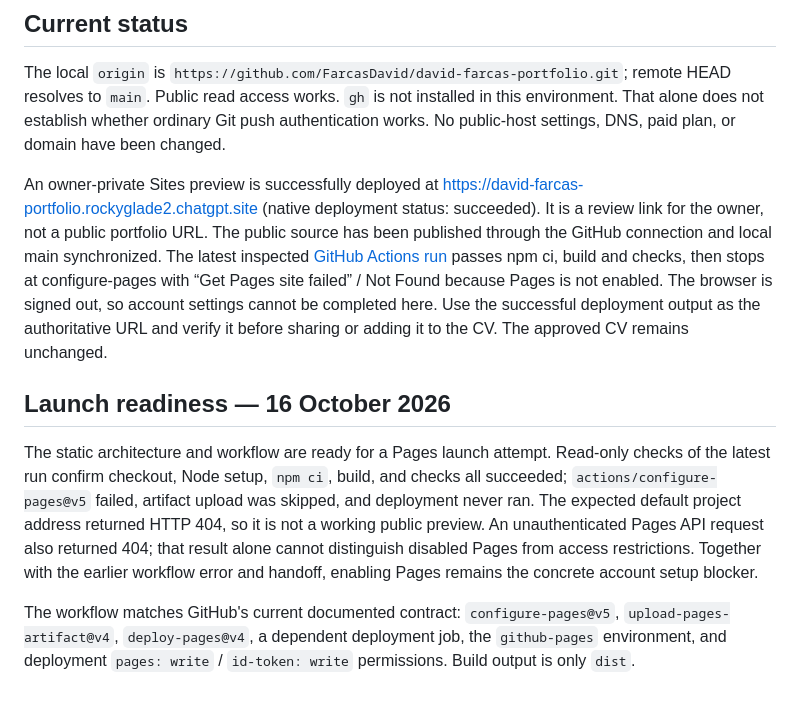
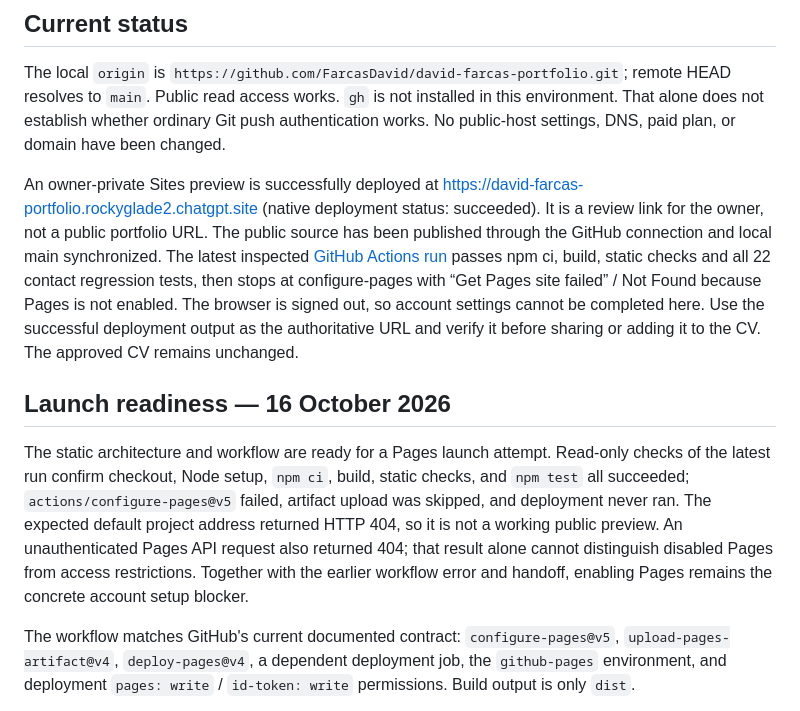
Before and after one commit to FarcasDavid/david-farcas-portfolio, a Markdown page: docs/HOSTING.md, the part around the change. GitHub-like rendering.

```diff
--- a/docs/HOSTING.md
+++ b/docs/HOSTING.md
@@ -6,11 +6,11 @@ Rechecked 16 October 2026. Recommend **GitHub Pages** for this static profession
 
 The local `origin` is `https://github.com/FarcasDavid/david-farcas-portfolio.git`; remote HEAD resolves to `main`. Public read access works. `gh` is not installed in this environment. That alone does not establish whether ordinary Git push authentication works. No public-host settings, DNS, paid plan, or domain have been changed.
 
-An owner-private Sites preview is successfully deployed at https://david-farcas-portfolio.rockyglade2.chatgpt.site (native deployment status: succeeded). It is a review link for the owner, not a public portfolio URL. The public source has been published through the GitHub connection and local main synchronized. The latest inspected [GitHub Actions run](https://github.com/FarcasDavid/david-farcas-portfolio/actions/runs/38887222225) passes npm ci, build and checks, then stops at configure-pages with “Get Pages site failed” / Not Found because Pages is not enabled. The browser is signed out, so account settings cannot be completed here. Use the successful deployment output as the authoritative URL and verify it before sharing or adding it to the CV. The approved CV remains unchanged.
+An owner-private Sites preview is successfully deployed at https://david-farcas-portfolio.rockyglade2.chatgpt.site (native deployment status: succeeded). It is a review link for the owner, not a public portfolio URL. The public source has been published through the GitHub connection and local main synchronized. The latest inspected [GitHub Actions run](https://github.com/FarcasDavid/david-farcas-portfolio/actions/runs/38918680760) passes npm ci, build, static checks and all 22 contact regression tests, then stops at configure-pages with “Get Pages site failed” / Not Found because Pages is not enabled. The browser is signed out, so account settings cannot be completed here. Use the successful deployment output as the authoritative URL and verify it before sharing or adding it to the CV. The approved CV remains unchanged.
 
 ## Launch readiness — 16 October 2026
 
-The static architecture and workflow are ready for a Pages launch attempt. Read-only checks of the latest run confirm checkout, Node setup, `npm ci`, build, and checks all succeeded; `actions/configure-pages@v5` failed, artifact upload was skipped, and deployment never ran. The expected default project address returned HTTP 404, so it is not a working public preview. An unauthenticated Pages API request also returned 404; that result alone cannot distinguish disabled Pages from access restrictions. Together with the earlier workflow error and handoff, enabling Pages remains the concrete account setup blocker.
+The static architecture and workflow are ready for a Pages launch attempt. Read-only checks of the latest run confirm checkout, Node setup, `npm ci`, build, static checks, and `npm test` all succeeded; `actions/configure-pages@v5` failed, artifact upload was skipped, and deployment never ran. The expected default project address returned HTTP 404, so it is not a working public preview. An unauthenticated Pages API request also returned 404; that result alone cannot distinguish disabled Pages from access restrictions. Together with the earlier workflow error and handoff, enabling Pages remains the concrete account setup blocker.
 
 The workflow matches GitHub's current documented contract: `configure-pages@v5`, `upload-pages-artifact@v4`, `deploy-pages@v4`, a dependent deployment job, the `github-pages` environment, and deployment `pages: write` / `id-token: write` permissions. Build output is only `dist`.
 
```
Also changed, not shown: docs/VALIDATION.md (+2 -0 lines).
